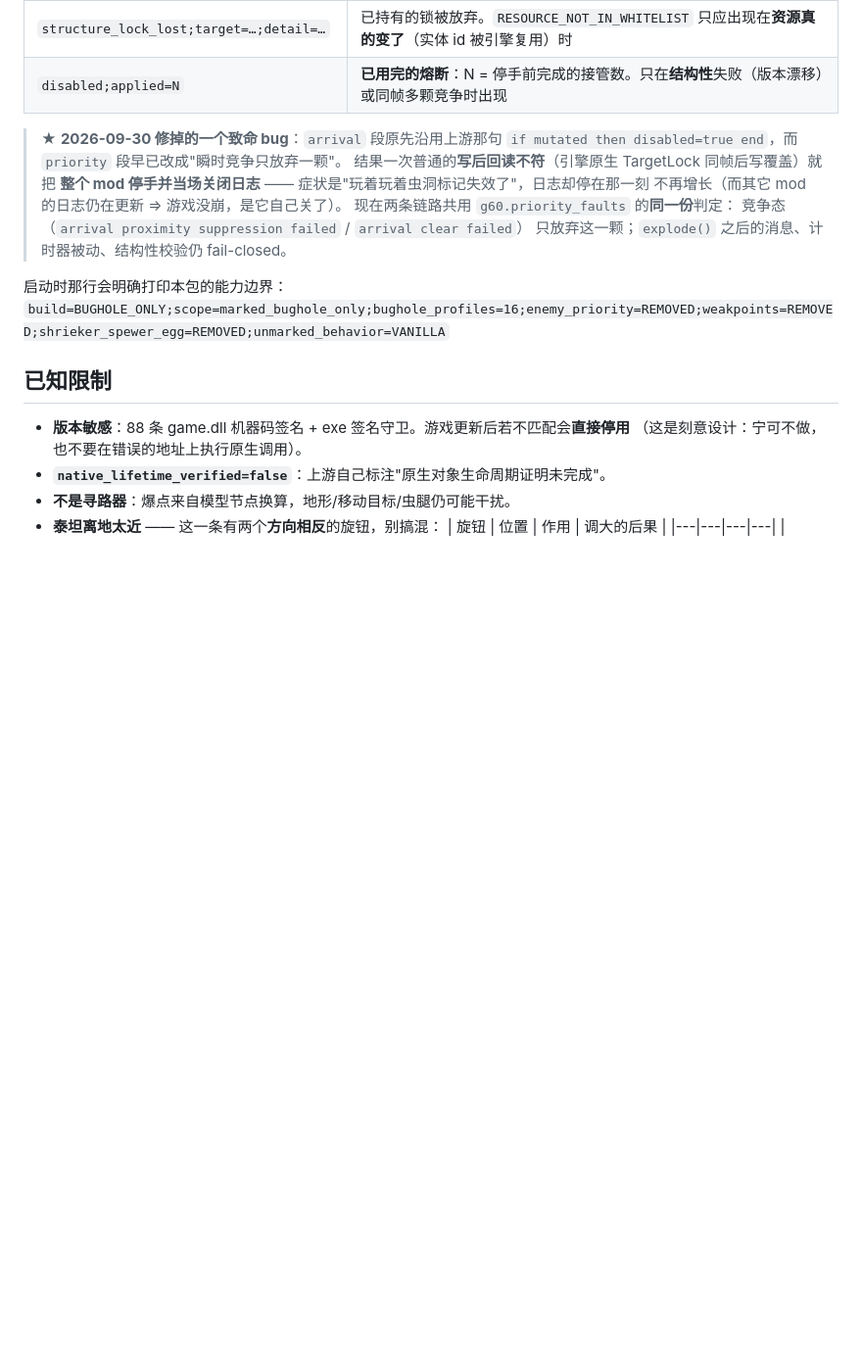
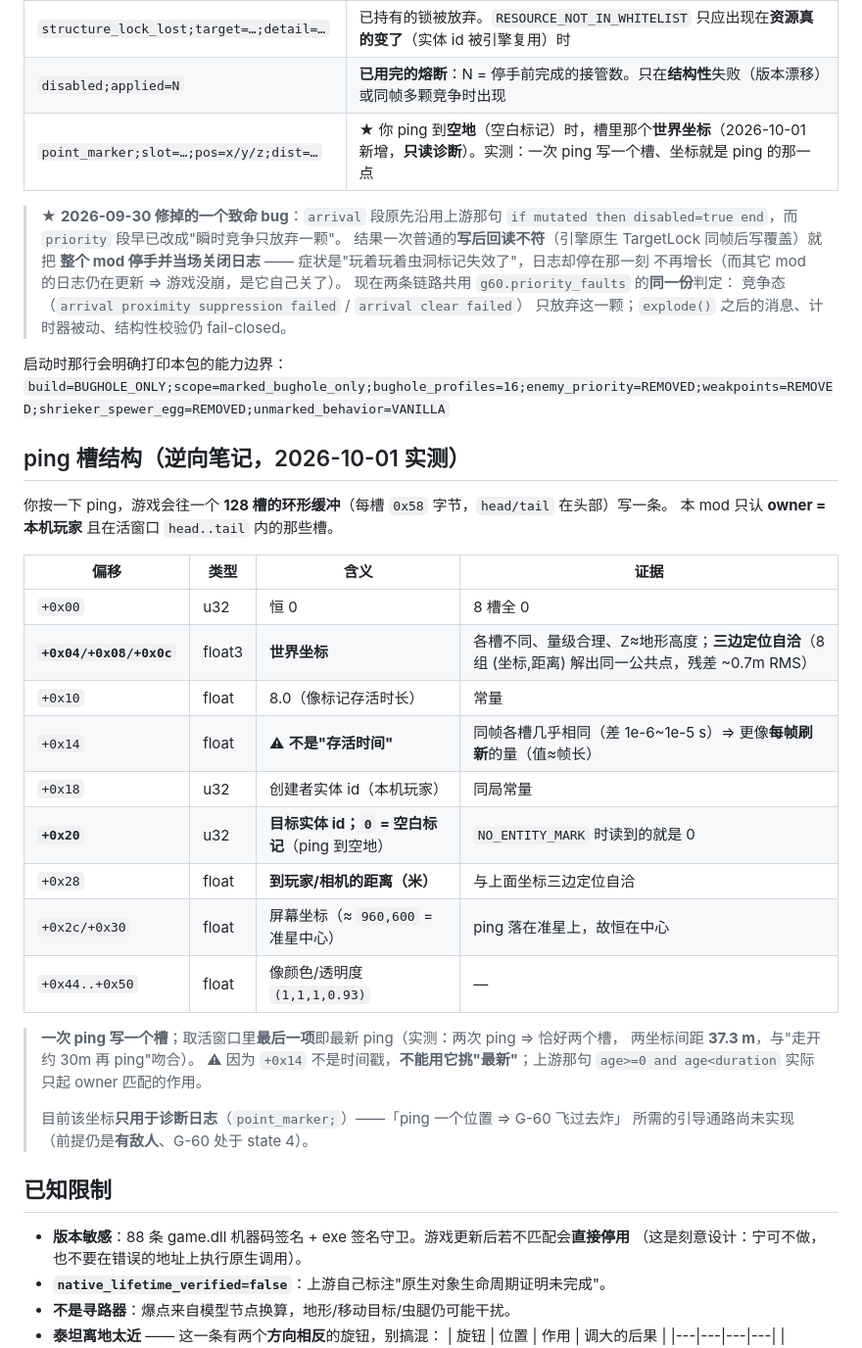
Before and after one commit to LovedeHua/HD2-G-60-Directed-Strike, a Markdown page: README.md, the part around the change. Shown at 98% size. GitHub-like rendering; blank space fills up the shorter version.

Commit message:
docs: README 新增「ping 槽结构」逆向笔记 + 日志判读补 point_marker
- ping 槽 0x58 字节的字段表（含证据列）：+0x04 世界坐标 / +0x20 = 0 即空白标记 /
  +0x28 = 到玩家距离 / +0x2c+0x30 = 屏幕坐标（恒在准星中心）
- 明确标注 `+0x14` **不是**存活时间（同帧各槽几乎相同 ⇒ 像每帧刷新的量），
  因此不能用它挑"最新 ping"，应用活窗口末项
- 日志判读表补 `point_marker;` 一行

```diff
--- a/README.md
+++ b/README.md
@@ -226,6 +226,7 @@ ef04cb84d097a497 → content/fac_bugs/cha_strider/cha_strider_gloom
 | `arrival_quarantined;entity=…;detail=…` | **只放弃这一颗**：那次写入与引擎原生写重叠（瞬时竞争），该 G-60 交回引擎，其余照常接管 |
 | `structure_lock_lost;target=…;detail=…` | 已持有的锁被放弃。`RESOURCE_NOT_IN_WHITELIST` 只应出现在**资源真的变了**（实体 id 被引擎复用）时 |
 | `disabled;applied=N` | **已用完的熔断**：N = 停手前完成的接管数。只在**结构性**失败（版本漂移）或同帧多颗竞争时出现 |
+| `point_marker;slot=…;pos=x/y/z;dist=…` | ★ 你 ping 到**空地**（空白标记）时，槽里那个**世界坐标**（2026-10-01 新增，**只读诊断**）。实测：一次 ping 写一个槽、坐标就是 ping 的那一点 |
 
 > ★ **2026-09-30 修掉的一个致命 bug**：`arrival` 段原先沿用上游那句
 > `if mutated then disabled=true end`，而 `priority` 段早已改成"瞬时竞争只放弃一颗"。
@@ -238,6 +239,31 @@ ef04cb84d097a497 → content/fac_bugs/cha_strider/cha_strider_gloom
 
 启动时那行会明确打印本包的能力边界：
 `build=BUGHOLE_ONLY;scope=marked_bughole_only;bughole_profiles=16;enemy_priority=REMOVED;weakpoints=REMOVED;shrieker_spewer_egg=REMOVED;unmarked_behavior=VANILLA`
+
+## ping 槽结构（逆向笔记，2026-10-01 实测）
+
+你按一下 ping，游戏会往一个 **128 槽的环形缓冲**（每槽 `0x58` 字节，`head/tail` 在头部）写一条。
+本 mod 只认 **owner = 本机玩家** 且在活窗口 `head..tail` 内的那些槽。
+
+| 偏移 | 类型 | 含义 | 证据 |
+|---|---|---|---|
+| `+0x00` | u32 | 恒 0 | 8 槽全 0 |
+| **`+0x04/+0x08/+0x0c`** | float3 | **世界坐标** | 各槽不同、量级合理、Z≈地形高度；**三边定位自洽**（8 组 (坐标,距离) 解出同一公共点，残差 ~0.7m RMS） |
+| `+0x10` | float | 8.0（像标记存活时长） | 常量 |
+| `+0x14` | float | ⚠ **不是"存活时间"** | 同帧各槽几乎相同（差 1e-6~1e-5 s）⇒ 更像**每帧刷新**的量（值≈帧长） |
+| `+0x18` | u32 | 创建者实体 id（本机玩家） | 同局常量 |
+| **`+0x20`** | u32 | **目标实体 id；`0` = 空白标记**（ping 到空地） | `NO_ENTITY_MARK` 时读到的就是 0 |
+| `+0x28` | float | **到玩家/相机的距离（米）** | 与上面坐标三边定位自洽 |
+| `+0x2c/+0x30` | float | 屏幕坐标（≈ `960,600` = 准星中心） | ping 落在准星上，故恒在中心 |
+| `+0x44..+0x50` | float | 像颜色/透明度 `(1,1,1,0.93)` | — |
+
+> **一次 ping 写一个槽**；取活窗口里**最后一项**即最新 ping（实测：两次 ping ⇒ 恰好两个槽，
+> 两坐标间距 **37.3 m**，与"走开约 30m 再 ping"吻合）。
+> ⚠ 因为 `+0x14` 不是时间戳，**不能用它挑"最新"**；上游那句 `age>=0 and age<duration`
+> 实际只起 owner 匹配的作用。
+>
+> 目前该坐标**只用于诊断日志**（`point_marker;`）——「ping 一个位置 ⇒ G-60 飞过去炸」
+> 所需的引导通路尚未实现（前提仍是**有敌人**、G-60 处于 state 4）。
 
 ## 已知限制
 
```
